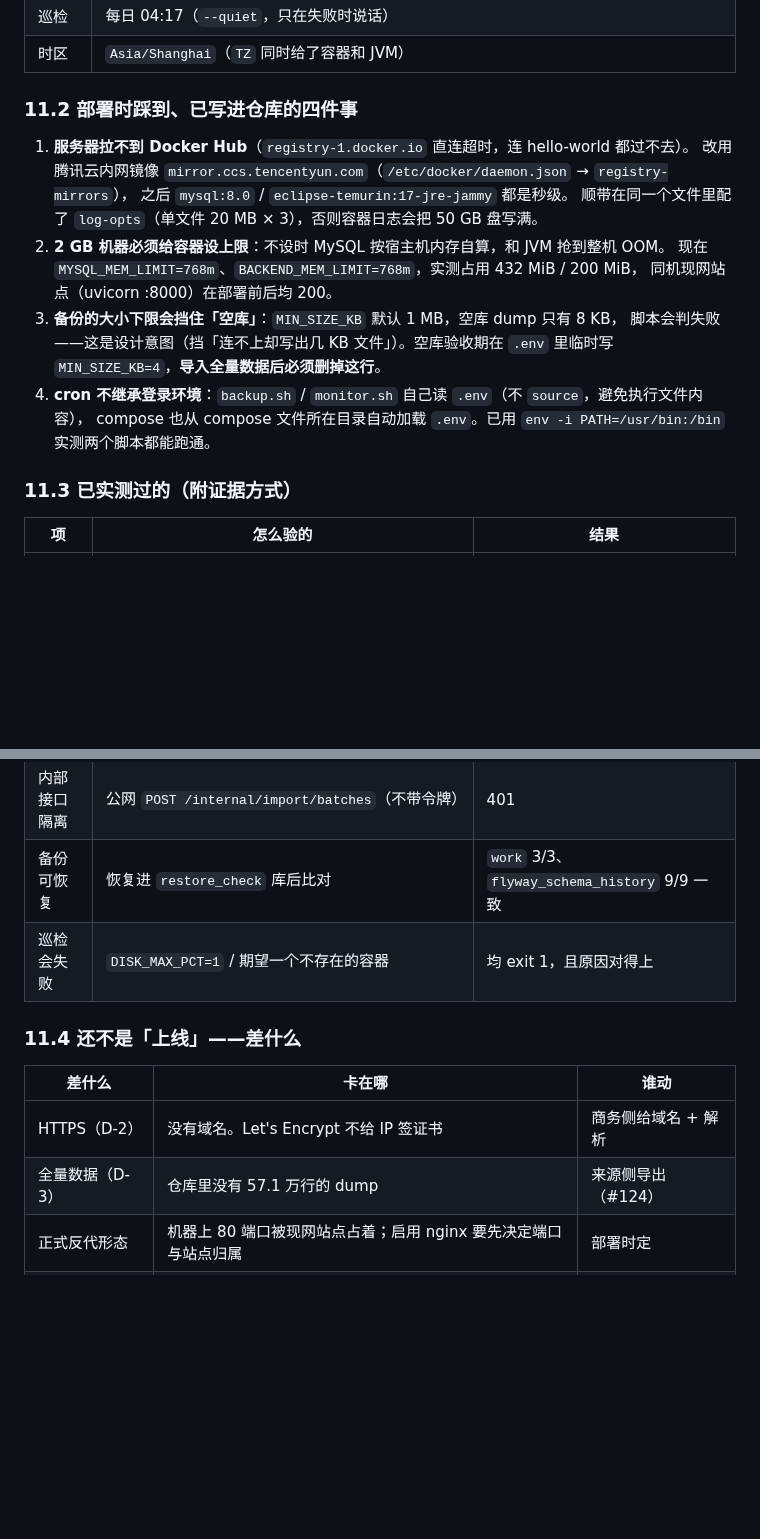
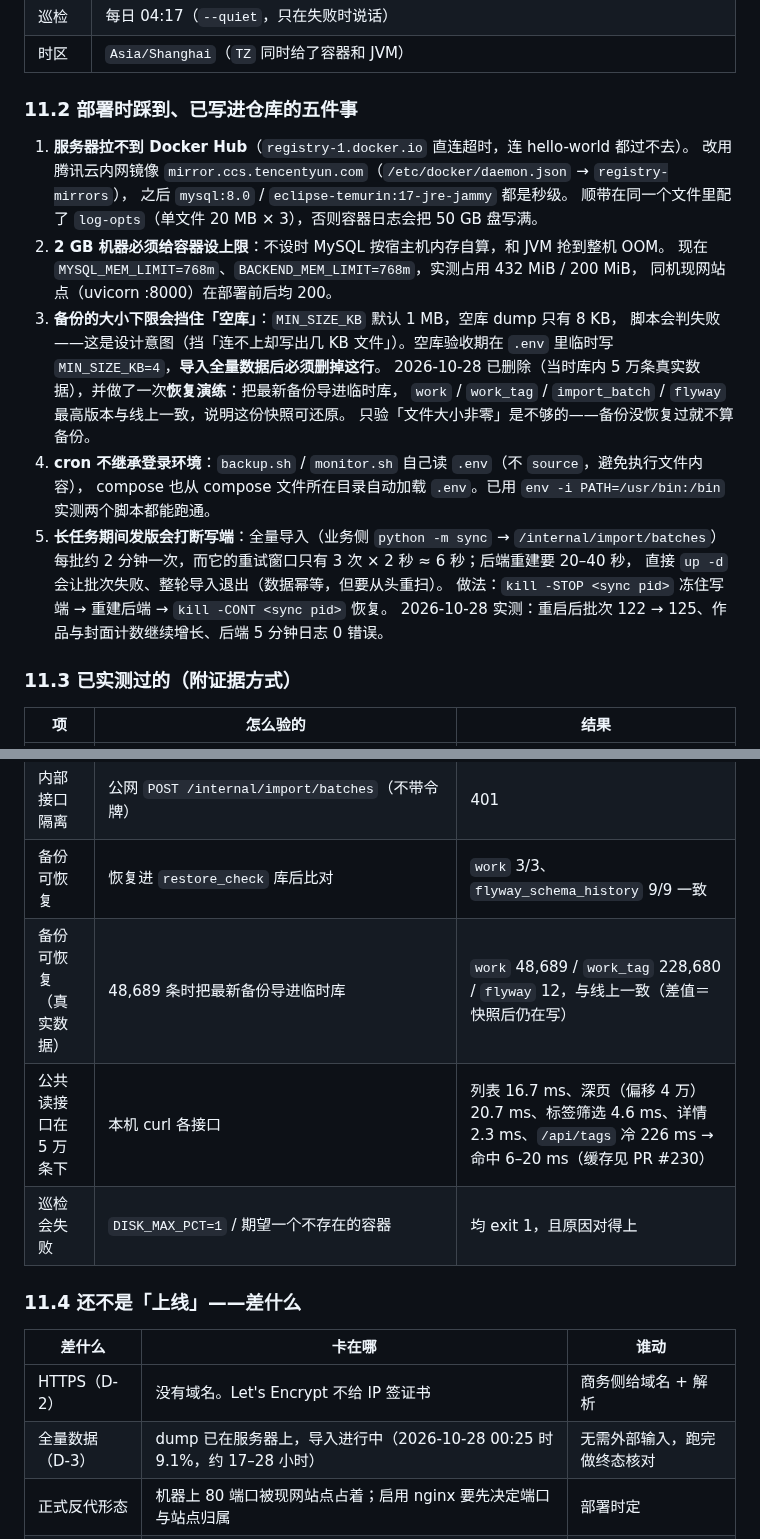
Before and after one commit to otaku-dev-team/otaku-data-platform, a Markdown page: docs/deploy-production.md, 2 parts joined by grey strips. GitHub-like rendering; blank space fills up the shorter version.

Commit message:
docs(deploy): 记下「长任务期间发版」的做法与备份恢复演练结果
- §11.2 补第 5 条：全量导入期间直接 `up -d` 会打断 sync（重试窗口只有 3×2s），
  做法是先 `kill -STOP` 冻住写端、重建后再 `-CONT`；附 2026-10-28 实测结果
- §11.2 第 3 条：`MIN_SIZE_KB=4` 已删除（库内有真数据了），并补一句
  「备份没恢复过就不算备份」
- §11.3 补两行实测：48,689 条时的恢复演练、5 万条下各公共读接口的延迟
  （含 /api/tags 冷 226ms → 命中 6–20ms）
- §11.4：全量数据不再卡外部（dump 已在服务器、导入进行中）

```diff
--- a/docs/deploy-production.md
+++ b/docs/deploy-production.md
@@ -542,7 +542,7 @@ df -h
 | 巡检 | 每日 04:17（`--quiet`，只在失败时说话） |
 | 时区 | `Asia/Shanghai`（`TZ` 同时给了容器和 JVM） |
 
-### 11.2 部署时踩到、已写进仓库的四件事
+### 11.2 部署时踩到、已写进仓库的五件事
 
 1. **服务器拉不到 Docker Hub**（`registry-1.docker.io` 直连超时，连 hello-world 都过不去）。
    改用腾讯云内网镜像 `mirror.ccs.tencentyun.com`（`/etc/docker/daemon.json` → `registry-mirrors`），
@@ -554,8 +554,16 @@ df -h
 3. **备份的大小下限会挡住「空库」**：`MIN_SIZE_KB` 默认 1 MB，空库 dump 只有 8 KB，
    脚本会判失败——这是设计意图（挡「连不上却写出几 KB 文件」）。空库验收期在 `.env` 里临时写
    `MIN_SIZE_KB=4`，**导入全量数据后必须删掉这行**。
+   2026-10-28 已删除（当时库内 5 万条真实数据），并做了一次**恢复演练**：把最新备份导进临时库，
+   `work` / `work_tag` / `import_batch` / `flyway` 最高版本与线上一致，说明这份快照可还原。
+   只验「文件大小非零」是不够的——备份没恢复过就不算备份。
 4. **cron 不继承登录环境**：`backup.sh` / `monitor.sh` 自己读 `.env`（不 `source`，避免执行文件内容），
    compose 也从 compose 文件所在目录自动加载 `.env`。已用 `env -i PATH=/usr/bin:/bin` 实测两个脚本都能跑通。
+5. **长任务期间发版会打断写端**：全量导入（业务侧 `python -m sync` → `/internal/import/batches`）
+   每批约 2 分钟一次，而它的重试窗口只有 3 次 × 2 秒 ≈ 6 秒；后端重建要 20–40 秒，
+   直接 `up -d` 会让批次失败、整轮导入退出（数据幂等，但要从头重扫）。
+   做法：`kill -STOP <sync pid>` 冻住写端 → 重建后端 → `kill -CONT <sync pid>` 恢复。
+   2026-10-28 实测：重启后批次 122 → 125、作品与封面计数继续增长、后端 5 分钟日志 0 错误。
 
 ### 11.3 已实测过的（附证据方式）
 
@@ -568,6 +576,8 @@ df -h
 | 封面代理 + 缓存 | `GET /api/covers/{work_id}` 连取两次 | 首次回源 97 KB webp，二次 0.18 s（命中缓存） |
 | 内部接口隔离 | 公网 `POST /internal/import/batches`（不带令牌） | 401 |
 | 备份可恢复 | 恢复进 `restore_check` 库后比对 | `work` 3/3、`flyway_schema_history` 9/9 一致 |
+| 备份可恢复（真实数据） | 48,689 条时把最新备份导进临时库 | `work` 48,689 / `work_tag` 228,680 / `flyway` 12，与线上一致（差值＝快照后仍在写） |
+| 公共读接口在 5 万条下 | 本机 curl 各接口 | 列表 16.7 ms、深页（偏移 4 万）20.7 ms、标签筛选 4.6 ms、详情 2.3 ms、`/api/tags` 冷 226 ms → 命中 6–20 ms（缓存见 PR #230） |
 | 巡检会失败 | `DISK_MAX_PCT=1` / 期望一个不存在的容器 | 均 exit 1，且原因对得上 |
 
 ### 11.4 还不是「上线」——差什么
@@ -575,7 +585,7 @@ df -h
 | 差什么 | 卡在哪 | 谁动 |
 |---|---|---|
 | HTTPS（D-2） | 没有域名。Let's Encrypt 不给 IP 签证书 | 商务侧给域名 + 解析 |
-| 全量数据（D-3） | 仓库里没有 57.1 万行的 dump | 来源侧导出（#124） |
+| 全量数据（D-3） | dump 已在服务器上，导入进行中（2026-10-28 00:25 时 9.1%，约 17–28 小时） | 无需外部输入，跑完做终态核对 |
 | 正式反代形态 | 机器上 80 端口被现网站点占着；启用 nginx 要先决定端口与站点归属 | 部署时定 |
 | 告警出口（D-8） | 现在只有 cron 邮件，没人收 | 云监控告警 + 值班人 |
 | 上线前点头 | 章程 §3.2 红线 4：对外服务需 @zhengmin486 知情 | zm |
```
